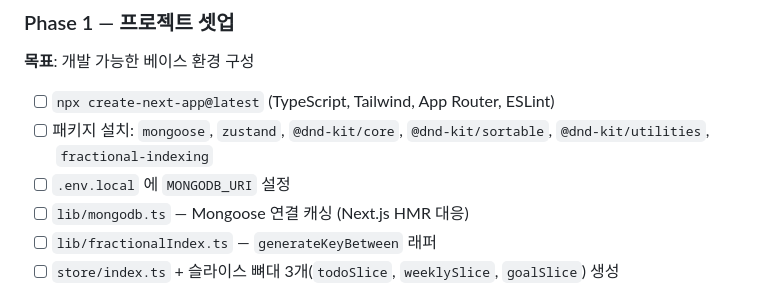
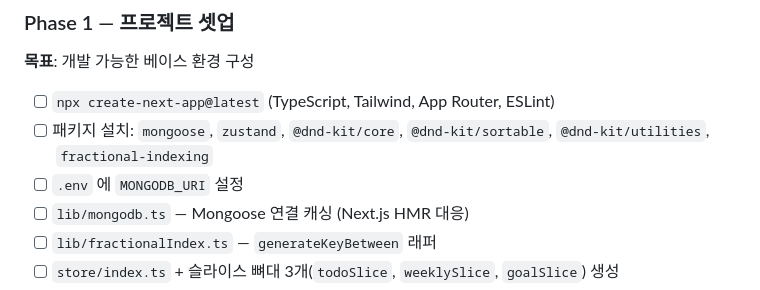
Before and after one commit to wnghdcjfe/claude, a Markdown page: 05/docs/PLAN.md, the part around the change. Drawn GitHub-style.

```diff
--- a/05/docs/PLAN.md
+++ b/05/docs/PLAN.md
@@ -143,7 +143,7 @@ P0(핵심) + P1(추가) 전체 스코프를 7단계 페이즈로 구현.
 
 - [ ] `npx create-next-app@latest` (TypeScript, Tailwind, App Router, ESLint)
 - [ ] 패키지 설치: `mongoose`, `zustand`, `@dnd-kit/core`, `@dnd-kit/sortable`, `@dnd-kit/utilities`, `fractional-indexing`
-- [ ] `.env.local` 에 `MONGODB_URI` 설정
+- [ ] `.env` 에 `MONGODB_URI` 설정
 - [ ] `lib/mongodb.ts` — Mongoose 연결 캐싱 (Next.js HMR 대응)
 - [ ] `lib/fractionalIndex.ts` — `generateKeyBetween` 래퍼
 - [ ] `store/index.ts` + 슬라이스 뼈대 3개(`todoSlice`, `weeklySlice`, `goalSlice`) 생성
```
Also changed, not shown: 10/ret.md (added, +246 -0 lines).
